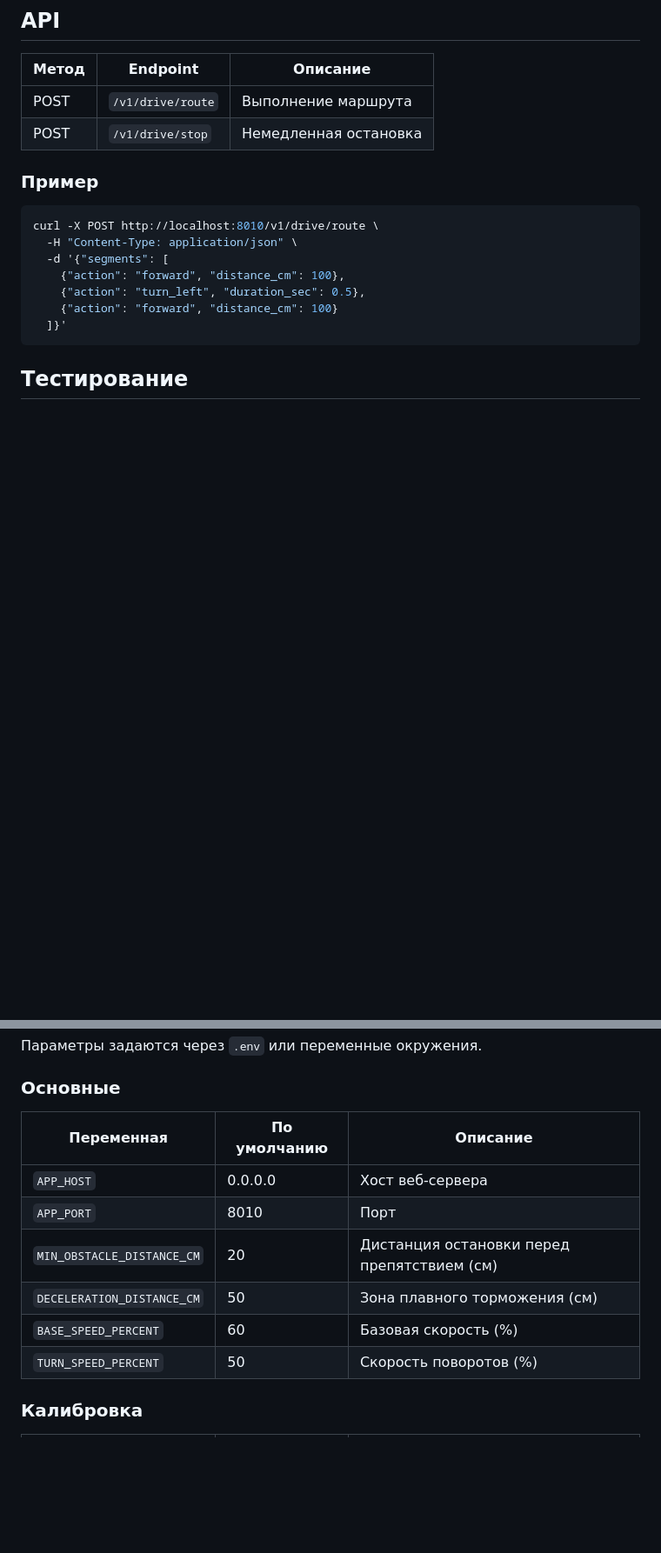
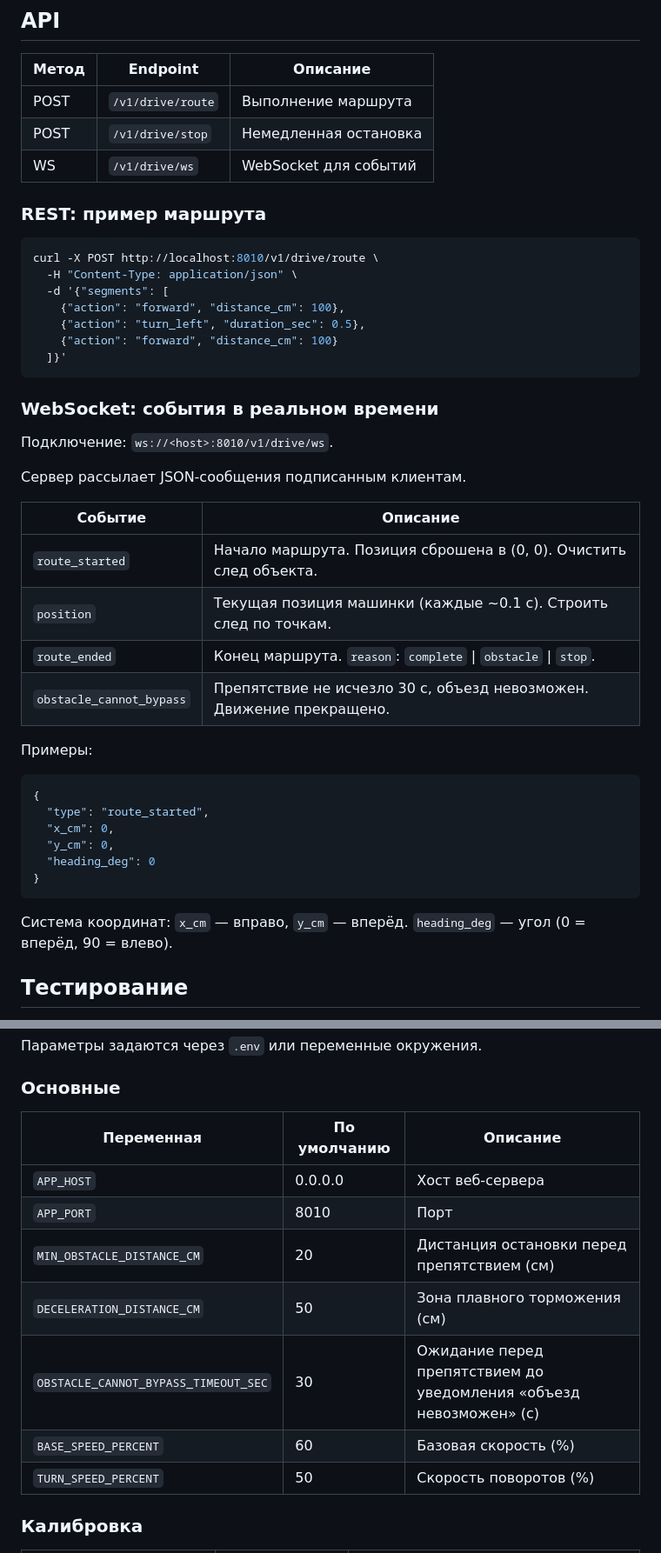
Before and after one commit to polyzoo/rasptank-server, a Markdown page: README.md, 2 parts joined by grey strips. Shown at 87% size. Rendered like a GitHub page; blank space fills up the shorter version.

Commit message:
feat(README.md): обновление документации

````diff
--- a/README.md
+++ b/README.md
@@ -46,8 +46,9 @@ uvicorn src.main:app --host 0.0.0.0 --port 8010
 |-------|-------------------|-----------------------|
 | POST  | `/v1/drive/route` | Выполнение маршрута   |
 | POST  | `/v1/drive/stop`  | Немедленная остановка |
+| WS    | `/v1/drive/ws`    | WebSocket для событий |
 
-### Пример
+### REST: пример маршрута
 
 ```bash
 curl -X POST http://localhost:8010/v1/drive/route \
@@ -58,6 +59,32 @@ curl -X POST http://localhost:8010/v1/drive/route \
     {"action": "forward", "distance_cm": 100}
   ]}'
 ```
+
+### WebSocket: события в реальном времени
+
+Подключение: `ws://<host>:8010/v1/drive/ws`.
+
+Сервер рассылает JSON-сообщения подписанным клиентам.
+
+| Событие                  | Описание                                                             |
+|--------------------------|----------------------------------------------------------------------|
+| `route_started`          | Начало маршрута. Позиция сброшена в (0, 0). Очистить след объекта.   |
+| `position`               | Текущая позиция машинки (каждые ~0.1 с). Строить след по точкам.     |
+| `route_ended`            | Конец маршрута. `reason`: `complete` \| `obstacle` \| `stop`.        |
+| `obstacle_cannot_bypass` | Препятствие не исчезло 30 с, объезд невозможен. Движение прекращено. |
+
+Примеры:
+
+```json
+{
+  "type": "route_started",
+  "x_cm": 0,
+  "y_cm": 0,
+  "heading_deg": 0
+}
+```
+
+Система координат: `x_cm` — вправо, `y_cm` — вперёд. `heading_deg` — угол (0 = вперёд, 90 = влево).
 
 ## Тестирование
 
@@ -110,14 +137,15 @@ curl -X POST http://localhost:8010/v1/drive/route \
 
 ### Основные
 
-| Переменная                 | По умолчанию | Описание                                    |
-|----------------------------|--------------|---------------------------------------------|
-| `APP_HOST`                 | 0.0.0.0      | Хост веб-сервера                            |
-| `APP_PORT`                 | 8010         | Порт                                        |
-| `MIN_OBSTACLE_DISTANCE_CM` | 20           | Дистанция остановки перед препятствием (см) |
-| `DECELERATION_DISTANCE_CM` | 50           | Зона плавного торможения (см)               |
-| `BASE_SPEED_PERCENT`       | 60           | Базовая скорость (%)                        |
-| `TURN_SPEED_PERCENT`       | 50           | Скорость поворотов (%)                      |
+| Переменная                           | По умолчанию | Описание                                                           |
+|--------------------------------------|--------------|--------------------------------------------------------------------|
+| `APP_HOST`                           | 0.0.0.0      | Хост веб-сервера                                                   |
+| `APP_PORT`                           | 8010         | Порт                                                               |
+| `MIN_OBSTACLE_DISTANCE_CM`           | 20           | Дистанция остановки перед препятствием (см)                        |
+| `DECELERATION_DISTANCE_CM`           | 50           | Зона плавного торможения (см)                                      |
+| `OBSTACLE_CANNOT_BYPASS_TIMEOUT_SEC` | 30           | Ожидание перед препятствием до уведомления «объезд невозможен» (с) |
+| `BASE_SPEED_PERCENT`                 | 60           | Базовая скорость (%)                                               |
+| `TURN_SPEED_PERCENT`                 | 50           | Скорость поворотов (%)                                             |
 
 ### Калибровка
 
````
